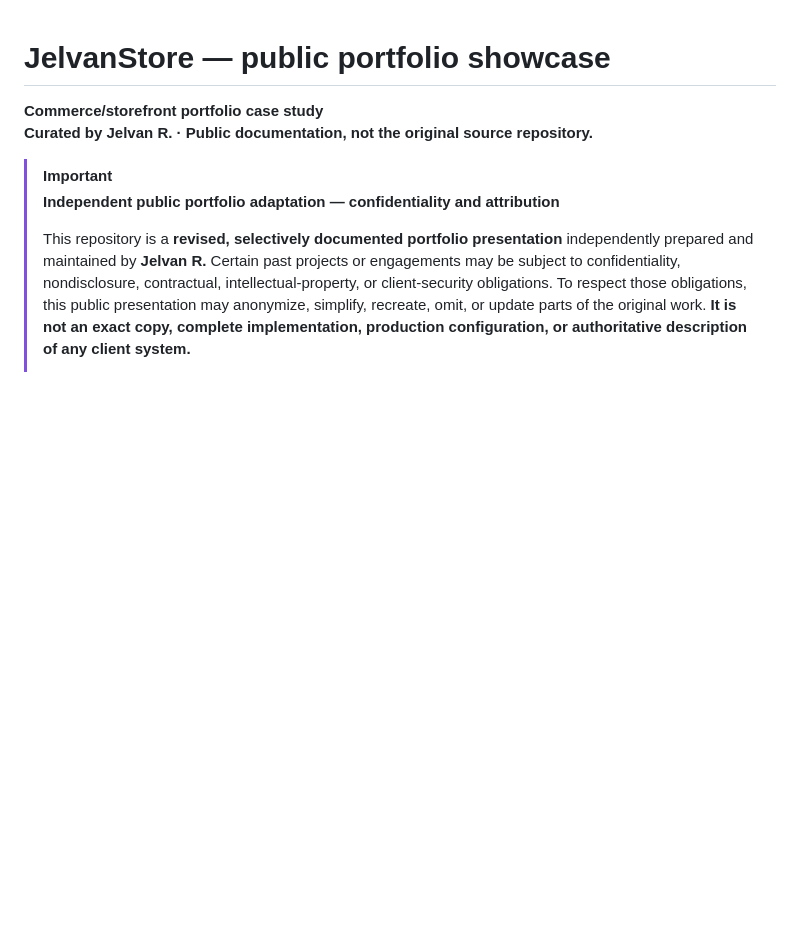
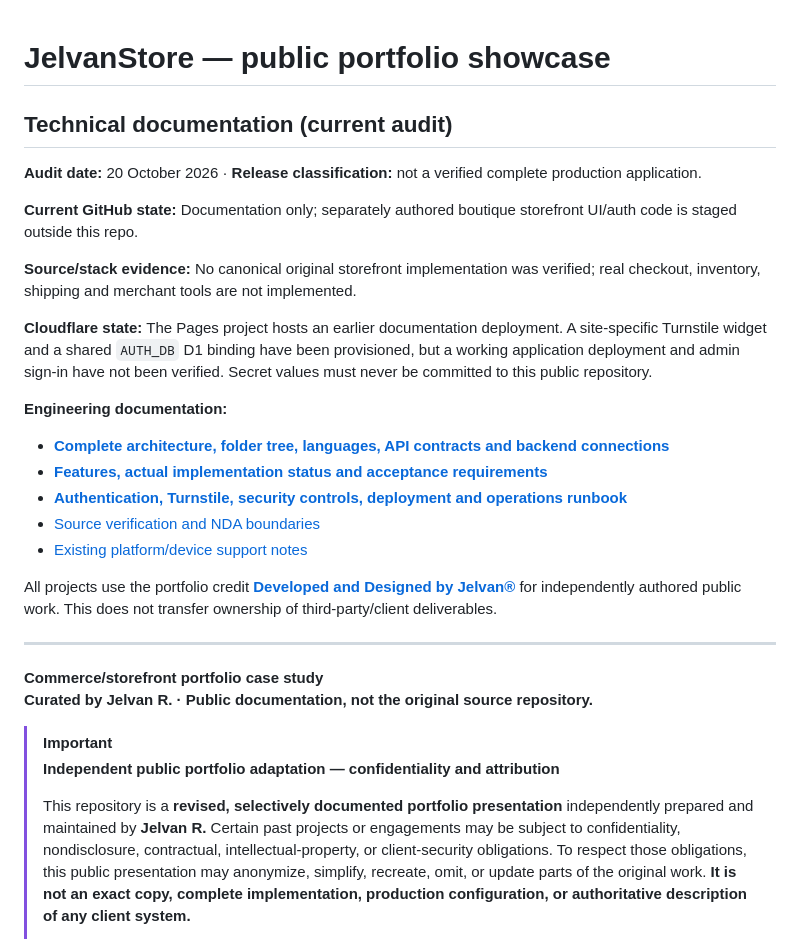
Before and after one commit to HrJel/jelvanstore-showcase, a Markdown page: README.md, the part around the change. Rendered like a GitHub page; blank space fills up the shorter version.

Commit message:
docs: index accurate architecture, features, authentication and release guidance

```diff
--- a/README.md
+++ b/README.md
@@ -1,4 +1,27 @@
 # JelvanStore — public portfolio showcase
+
+## Technical documentation (current audit)
+
+**Audit date:** 20 October 2026 · **Release classification:** not a verified complete production application.
+
+**Current GitHub state:** Documentation only; separately authored boutique storefront UI/auth code is staged outside this repo.
+
+**Source/stack evidence:** No canonical original storefront implementation was verified; real checkout, inventory, shipping and merchant tools are not implemented.
+
+**Cloudflare state:** The Pages project hosts an earlier documentation deployment. A site-specific Turnstile widget and a shared `AUTH_DB` D1 binding have been provisioned, but a working application deployment and admin sign-in have not been verified. Secret values must never be committed to this public repository.
+
+**Engineering documentation:**
+
+- **[Complete architecture, folder tree, languages, API contracts and backend connections](docs/TECHNICAL_REFERENCE.md)**
+- **[Features, actual implementation status and acceptance requirements](docs/FEATURE_AND_RELEASE_MATRIX.md)**
+- **[Authentication, Turnstile, security controls, deployment and operations runbook](docs/SECURITY_AND_OPERATIONS.md)**
+- [Source verification and NDA boundaries](docs/SOURCE_VERIFICATION.md)
+- [Existing platform/device support notes](docs/DEVICE_PREVIEW.md)
+
+All projects use the portfolio credit **[Developed and Designed by Jelvan®](https://portfolio.jelvan.pro)** for independently authored public work. This does not transfer ownership of third-party/client deliverables.
+
+---
+
 
 **Commerce/storefront portfolio case study**
 **Curated by Jelvan R. · Public documentation, not the original source repository.**
```
